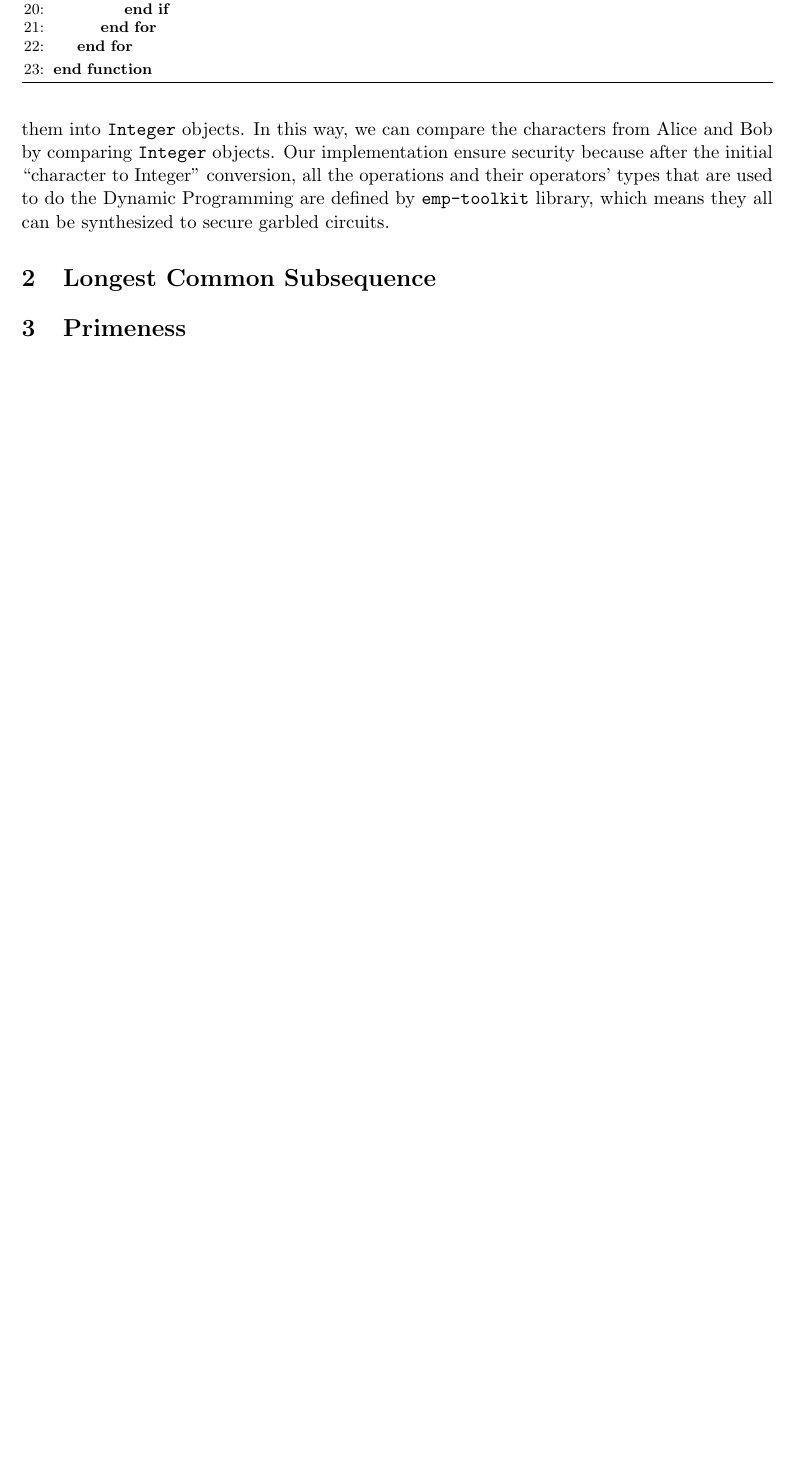
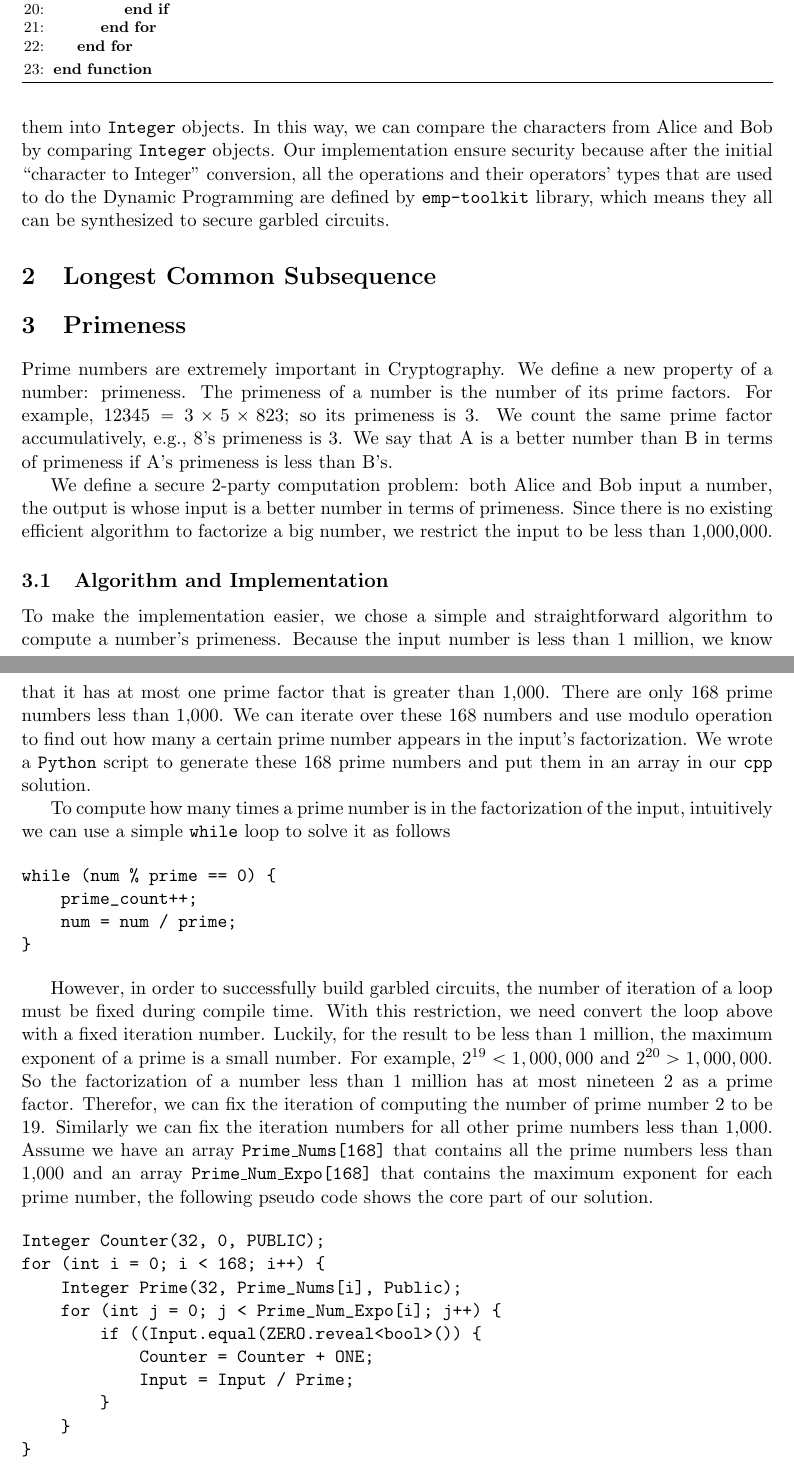
Before and after one commit to jzhou76/csc481-project, a LaTeX document (report/report.tex, which reads report/prime.tex): part of page 2 of 2 before the commit and two parts of pages 2 and 3 of 3 after it, the two joined at a grey line, cut so that both start at the same text, the shorter picture padded with empty space. Compiled offline with pdfLaTeX.

Commit message:
Wrote a summary for the Primeness problem we defined.

```diff
--- a/report/prime.tex
+++ b/report/prime.tex
@@ -1,3 +1,62 @@
 %==============================================================================%
 \section{Primeness}
 %==============================================================================%
+Prime numbers are extremely important in Cryptography. We define a new
+property of a number: primeness. The primeness of a number is the number of
+its prime factors. For example, $12345 = 3 \times 5 \times 823$;
+so its primeness is 3.  We count the same prime factor accumulatively,
+e.g., 8's primeness is 3.
+We say that A is a better number than B in terms of primeness if A's primeness
+is less than B's.
+
+We define a secure 2-party computation problem: both Alice and Bob input
+a number, the output is whose input is a better number in terms of primeness.
+Since there is no existing efficient algorithm to factorize a big number,
+we restrict the input to be less than 1,000,000.
+
+\subsection{Algorithm and Implementation}
+To make the implementation easier, we chose a simple and straightforward
+algorithm to compute a number's primeness. Because the input number is
+less than 1 million, we know that it has at most one prime factor that is
+greater than 1,000. There are only 168 prime numbers less than 1,000.
+We can iterate over these 168 numbers and use modulo operation to find out
+how many a certain prime number appears in the input's factorization.
+We wrote a {\tt Python} script to generate these 168 prime numbers and
+put them in an array in our {\tt cpp} solution.
+
+To compute how many times a prime number is in the factorization of the input,
+intuitively we can use a simple {\tt while} loop to solve it as follows
+
+\begin{verbatim}
+while (num % prime == 0) {
+    prime_count++;
+    num = num / prime;
+}
+\end{verbatim}
+
+However, in order to successfully build garbled circuits, the number of
+iteration of a loop must be fixed during compile time. With this restriction,
+we need convert the loop above with a fixed iteration number.
+Luckily, for the result to be less than 1 million, the maximum exponent of
+a prime is a small number. For example, $2^{19} < 1,000,000$ and
+$2^{20} > 1,000,000$. So the factorization of a number less than 1 million
+has at most nineteen $2$ as a prime factor. Therefor, we can fix the
+iteration of computing the number of prime number 2 to be 19. Similarly
+we can fix the iteration numbers for all other prime numbers less than 1,000.
+Assume we have an array {\tt Prime\_Nums[168]} that contains all the prime
+numbers less than 1,000 and an array {\tt Prime\_Num\_Expo[168]} that
+contains the maximum exponent for each prime number, the following
+pseudo code shows the core part of our solution.
+
+\begin{verbatim}
+Integer Counter(32, 0, PUBLIC);
+for (int i = 0; i < 168; i++) {
+    Integer Prime(32, Prime_Nums[i], Public);
+    for (int j = 0; j < Prime_Num_Expo[i]; j++) {
+        if ((Input.equal(ZERO.reveal<bool>()) {
+            Counter = Counter + ONE;
+            Input = Input / Prime;
+        }
+    }
+}
+\end{verbatim}
--- a/report/report.tex
+++ b/report/report.tex
@@ -11,6 +11,7 @@
 \usepackage{algorithm}
 \usepackage{algorithmicx}
 \usepackage{algpseudocode}
+\usepackage{verbatim}
 
 
 % \def\Comment#1{\textbf{\textsl{\color{red}  $\langle\!\langle$#1$\rangle\!\rangle$}} }
```
